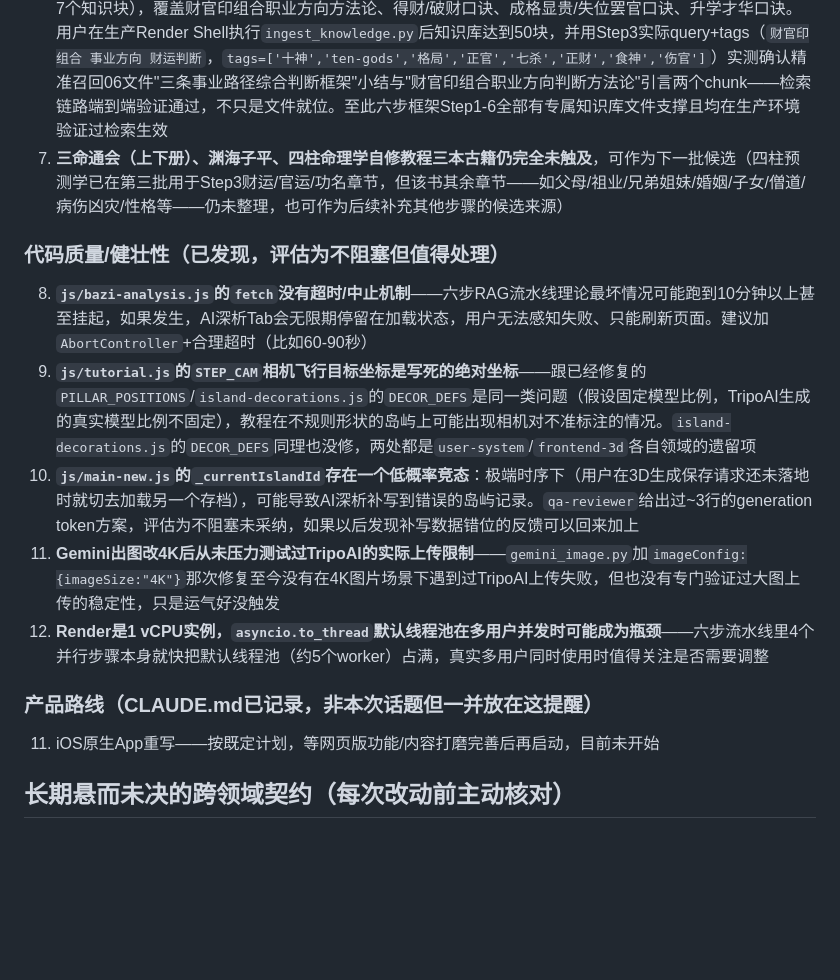
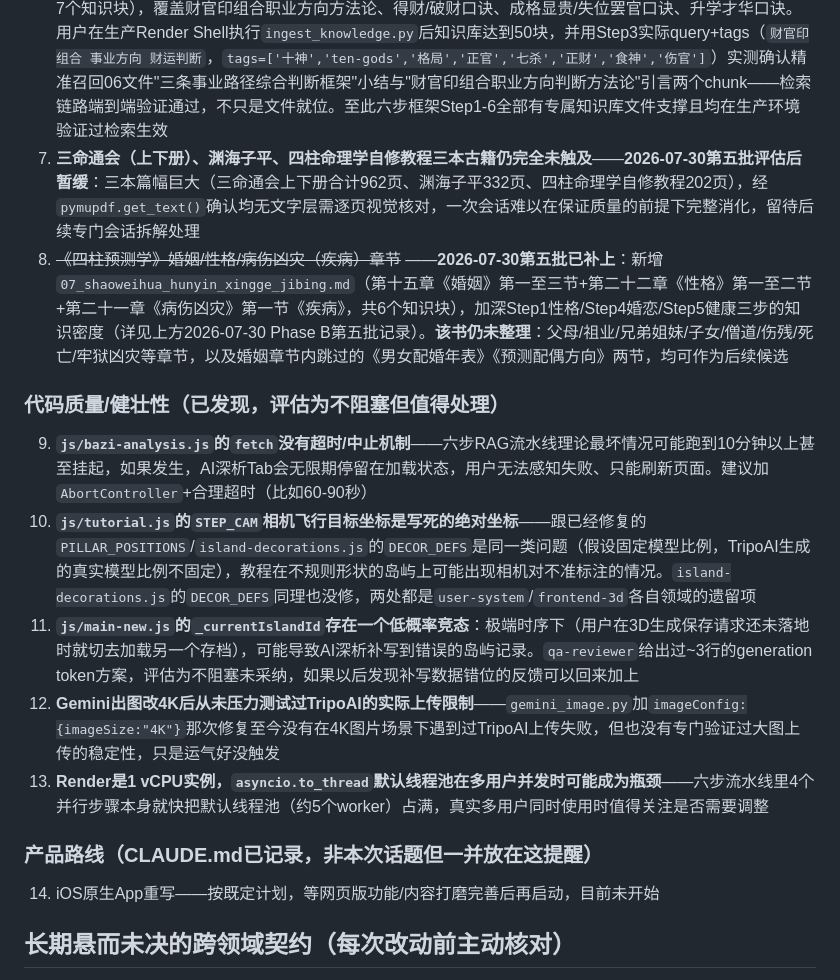
Before and after one commit to jacklam1006/simabazi-game, a Markdown page: claude-docs/已知问题与修复记录.md, the part around one of its changes. Rendered like a GitHub page; blank space fills up the shorter version.

Commit message:
feat: Phase B古籍整理第五批——四柱预测学补完婚姻/性格/疾病章节
新增07（四柱预测学·婚姻性格疾病）文件，6个知识块，深化Step1性格/
Step4婚恋/Step5健康三步知识密度。三本完全未触及的大部头古籍（三命
通会上下册、渊海子平、四柱命理学自修教程）因篇幅巨大，本批主动推迟，
已记入待办清单，避免下次会话误以为已处理。

qa-reviewer复查：发现1处CONFIRMED（原文转录出现不存在的干支"辛亗"，
应为"辛亥"，该chunk是Step5健康查询的高命中率内容）+ 数处PLAUSIBLE
（一处编者注生克机制不准确、清单编号重复），已直接修复。内容真实性
抽查确认约30条断语逐字源于原书，两个命例经排盘独立验证内部自洽；
一夫多妻相关内容的过滤判断合理，未过度删减导致内容空洞。

Co-Authored-By: Claude Sonnet 5 <noreply@anthropic.com>

```diff
--- a/claude-docs/已知问题与修复记录.md
+++ b/claude-docs/已知问题与修复记录.md
@@ -88,17 +89,18 @@
 4. ~~《穷通宝鉴评注》：调候用神只完整整理了甲木/丙火/己土三个日干（+庚金一个月份示例），乙、丁、戊、辛、壬、癸六个日干的四季调候表尚未整理~~ ——**2026-07-30第四批已补完**：新增乙/丁/戊/辛/壬/癸六个日干四季调候用神知识块，十天干调候用神全部齐备，与上一条同批一并完成生产ingest（详见上方2026-07-30 Phase B第四批记录）
 5. ~~以下六本古籍完全未触及~~ ——**2026-07-30第二批已补上《滴天髓》《千里命稿》两本**（新增`04_ditianshui_liuqin_jibing_suiyun.md`/`05_qianlimingao_liuqin_yunxian_jibing.md`共16个知识块，覆盖夫妻/子女/父母兄弟/女命/疾病/大运流年判断口诀，详见上方2026-07-30 Phase B第二批记录）
 6. ~~Step3事业财富此前是六步框架里唯一没有专属知识库文件支撑的一步~~ ——**2026-07-30第三批已补上并完成生产验证**：新增`06_shaoweihua_caiyun_guanyun_gongming.md`（《四柱预测学》财运/官运/功名三章节录，共7个知识块），覆盖财官印组合职业方向方法论、得财/破财口诀、成格显贵/失位罢官口诀、升学才华口诀。用户在生产Render Shell执行`ingest_knowledge.py`后知识库达到50块，并用Step3实际query+tags（`财官印组合 事业方向 财运判断`，`tags=['十神','ten-gods','格局','正官','七杀','正财','食神','伤官']`）实测确认精准召回06文件"三条事业路径综合判断框架"小结与"财官印组合职业方向判断方法论"引言两个chunk——检索链路端到端验证通过，不只是文件就位。至此六步框架Step1-6全部有专属知识库文件支撑且均在生产环境验证过检索生效
-7. **三命通会（上下册）、渊海子平、四柱命理学自修教程三本古籍仍完全未触及**，可作为下一批候选（四柱预测学已在第三批用于Step3财运/官运/功名章节，但该书其余章节——如父母/祖业/兄弟姐妹/婚姻/子女/僧道/病伤凶灾/性格等——仍未整理，也可作为后续补充其他步骤的候选来源）
+7. **三命通会（上下册）、渊海子平、四柱命理学自修教程三本古籍仍完全未触及**——**2026-07-30第五批评估后暂缓**：三本篇幅巨大（三命通会上下册合计962页、渊海子平332页、四柱命理学自修教程202页），经`pymupdf.get_text()`确认均无文字层需逐页视觉核对，一次会话难以在保证质量的前提下完整消化，留待后续专门会话拆解处理
+8. ~~《四柱预测学》婚姻/性格/病伤凶灾（疾病）章节~~ ——**2026-07-30第五批已补上**：新增`07_shaoweihua_hunyin_xingge_jibing.md`（第十五章《婚姻》第一至三节+第二十二章《性格》第一至二节+第二十一章《病伤凶灾》第一节《疾病》，共6个知识块），加深Step1性格/Step4婚恋/Step5健康三步的知识密度（详见上方2026-07-30 Phase B第五批记录）。**该书仍未整理**：父母/祖业/兄弟姐妹/子女/僧道/伤残/死亡/牢狱凶灾等章节，以及婚姻章节内跳过的《男女配婚年表》《预测配偶方向》两节，均可作为后续候选
 
 ### 代码质量/健壮性（已发现，评估为不阻塞但值得处理）
-8. **`js/bazi-analysis.js`的`fetch`没有超时/中止机制**——六步RAG流水线理论最坏情况可能跑到10分钟以上甚至挂起，如果发生，AI深析Tab会无限期停留在加载状态，用户无法感知失败、只能刷新页面。建议加`AbortController`+合理超时（比如60-90秒）
-9. **`js/tutorial.js`的`STEP_CAM`相机飞行目标坐标是写死的绝对坐标**——跟已经修复的`PILLAR_POSITIONS`/`island-decorations.js`的`DECOR_DEFS`是同一类问题（假设固定模型比例，TripoAI生成的真实模型比例不固定），教程在不规则形状的岛屿上可能出现相机对不准标注的情况。`island-decorations.js`的`DECOR_DEFS`同理也没修，两处都是`user-system`/`frontend-3d`各自领域的遗留项
-10. **`js/main-new.js`的`_currentIslandId`存在一个低概率竞态**：极端时序下（用户在3D生成保存请求还未落地时就切去加载另一个存档），可能导致AI深析补写到错误的岛屿记录。`qa-reviewer`给出过~3行的generation token方案，评估为不阻塞未采纳，如果以后发现补写数据错位的反馈可以回来加上
-11. **Gemini出图改4K后从未压力测试过TripoAI的实际上传限制**——`gemini_image.py`加`imageConfig:{imageSize:"4K"}`那次修复至今没有在4K图片场景下遇到过TripoAI上传失败，但也没有专门验证过大图上传的稳定性，只是运气好没触发
-12. **Render是1 vCPU实例，`asyncio.to_thread`默认线程池在多用户并发时可能成为瓶颈**——六步流水线里4个并行步骤本身就快把默认线程池（约5个worker）占满，真实多用户同时使用时值得关注是否需要调整
+9. **`js/bazi-analysis.js`的`fetch`没有超时/中止机制**——六步RAG流水线理论最坏情况可能跑到10分钟以上甚至挂起，如果发生，AI深析Tab会无限期停留在加载状态，用户无法感知失败、只能刷新页面。建议加`AbortController`+合理超时（比如60-90秒）
+10. **`js/tutorial.js`的`STEP_CAM`相机飞行目标坐标是写死的绝对坐标**——跟已经修复的`PILLAR_POSITIONS`/`island-decorations.js`的`DECOR_DEFS`是同一类问题（假设固定模型比例，TripoAI生成的真实模型比例不固定），教程在不规则形状的岛屿上可能出现相机对不准标注的情况。`island-decorations.js`的`DECOR_DEFS`同理也没修，两处都是`user-system`/`frontend-3d`各自领域的遗留项
+11. **`js/main-new.js`的`_currentIslandId`存在一个低概率竞态**：极端时序下（用户在3D生成保存请求还未落地时就切去加载另一个存档），可能导致AI深析补写到错误的岛屿记录。`qa-reviewer`给出过~3行的generation token方案，评估为不阻塞未采纳，如果以后发现补写数据错位的反馈可以回来加上
+12. **Gemini出图改4K后从未压力测试过TripoAI的实际上传限制**——`gemini_image.py`加`imageConfig:{imageSize:"4K"}`那次修复至今没有在4K图片场景下遇到过TripoAI上传失败，但也没有专门验证过大图上传的稳定性，只是运气好没触发
+13. **Render是1 vCPU实例，`asyncio.to_thread`默认线程池在多用户并发时可能成为瓶颈**——六步流水线里4个并行步骤本身就快把默认线程池（约5个worker）占满，真实多用户同时使用时值得关注是否需要调整
 
 ### 产品路线（CLAUDE.md已记录，非本次话题但一并放在这提醒）
-11. iOS原生App重写——按既定计划，等网页版功能/内容打磨完善后再启动，目前未开始
+14. iOS原生App重写——按既定计划，等网页版功能/内容打磨完善后再启动，目前未开始
 
 ## 长期悬而未决的跨领域契约（每次改动前主动核对）
 1. **哈希算法一致性**：`js/bazi-analysis.js` 与 `js/tutorial.js` 的 `_computeHash` 是两处独立实现同一算法，任何一处改动必须同步另一处
```
Also changed, not shown: other parts of claude-docs/已知问题与修复记录.md (+1 -0 lines), 1 other file.
